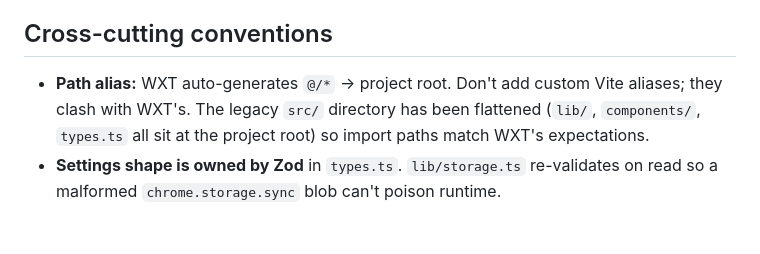
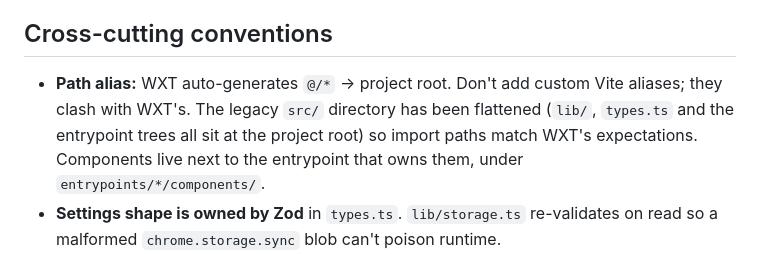
Before and after one commit to Doppelcheck/main, a Markdown page: ARCHITECTURE.md, the part around the change. GitHub-like rendering; blank space fills up the shorter version.

Commit message:
fix(docs): stop naming a components/ directory that does not exist
ARCHITECTURE.md's flattening note listed `components/` among the things
sitting at the project root. There is no components/ directory there.
The eight component files live beside the entrypoint that owns them,
under entrypoints/sidepanel/components/.

This is the documentation sibling of the already-accepted stale
tsconfig.json include: a contributor reading the architecture doc went
looking for a directory the repo does not have, and the doc gave no hint
where components actually are. Now it says.

tsconfig.json:11 is deliberately NOT touched - that stale glob is a
recorded accepted item (harmless and forward-looking).

Categories: docs.

Verified before writing the replacement rather than assumed: a *.tsx
search across the tree returns 10 files, 8 of them under
entrypoints/sidepanel/components/ and the other two the Options and App
roots - no project-root components/ directory exists.

```diff
--- a/ARCHITECTURE.md
+++ b/ARCHITECTURE.md
@@ -74,7 +74,7 @@ All prompts are centralised in `lib/llm/prompts.ts`. Reply-format constraints (a
 
 ## Cross-cutting conventions
 
-- **Path alias:** WXT auto-generates `@/*` → project root. Don't add custom Vite aliases; they clash with WXT's. The legacy `src/` directory has been flattened (`lib/`, `components/`, `types.ts` all sit at the project root) so import paths match WXT's expectations.
+- **Path alias:** WXT auto-generates `@/*` → project root. Don't add custom Vite aliases; they clash with WXT's. The legacy `src/` directory has been flattened (`lib/`, `types.ts` and the entrypoint trees all sit at the project root) so import paths match WXT's expectations. Components live next to the entrypoint that owns them, under `entrypoints/*/components/`.
 - **Settings shape is owned by Zod** in `types.ts`. `lib/storage.ts` re-validates on read so a malformed `chrome.storage.sync` blob can't poison runtime.
 - **Don't do "best-effort" parallel fetches in `verify`.** Sources are processed sequentially so the side panel renders verdicts in the same order Brave returned hits — users find this much more readable than racing results. Cost is bounded anyway (5 hits × ~one LLM call each).
 - **MV3 service worker constraints:** no `XMLHttpRequest`, no `DOMParser`, no `localStorage`. Use `fetch`, regex string work, and `chrome.storage.*` respectively.
```
